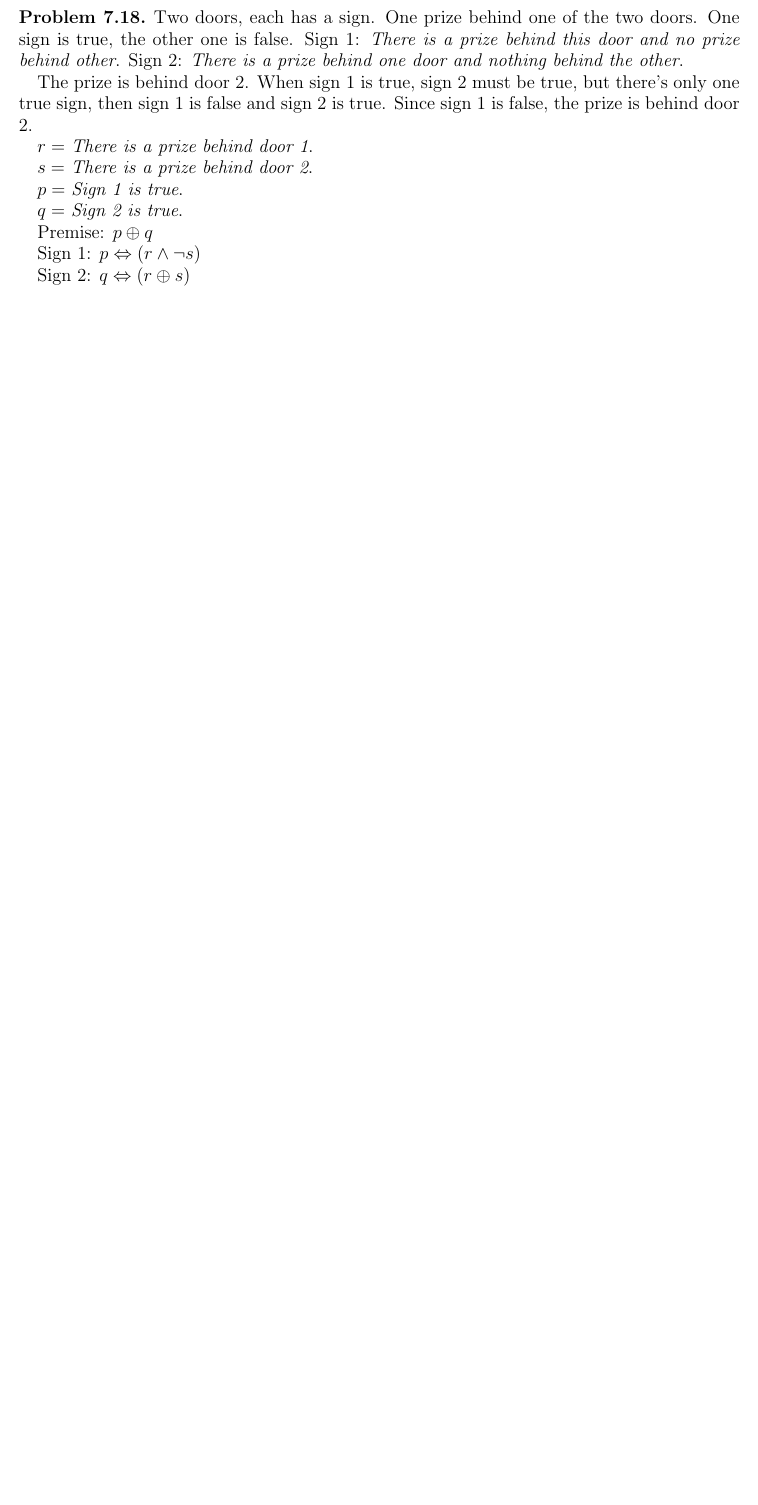
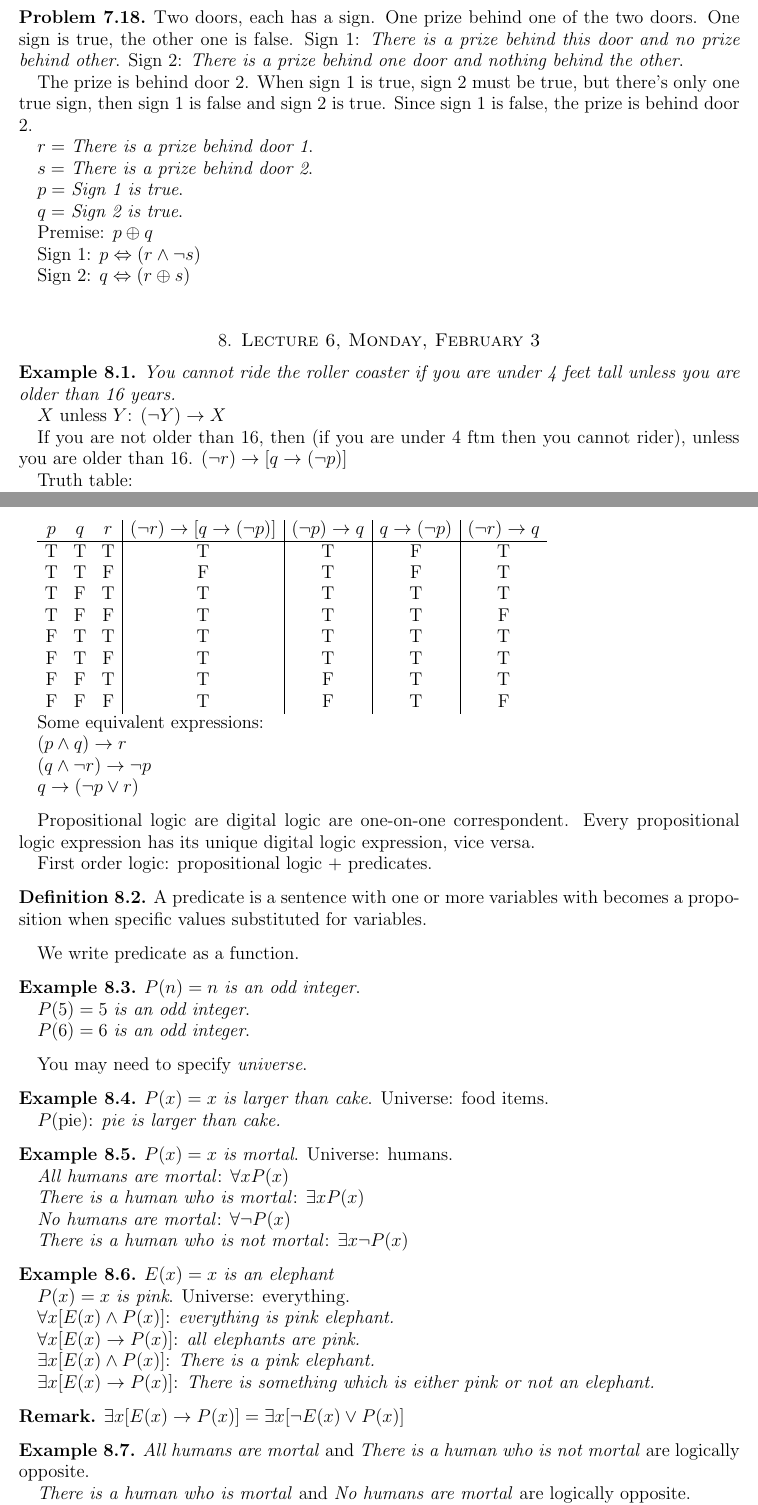
Before and after one commit to lukeyyang/cs170-14sp, a LaTeX paper (notes/main.tex, which reads notes/lectures/lecture6.tex): part of page 11 of 11 before the commit and two parts of pages 11 and 12 of 13 after it, the two joined at a grey line, cut so that both start at the same text, the shorter picture padded with empty space. Compiled offline with pdfLaTeX.

Commit message:
l6 added

```diff
--- /dev/null
+++ b/notes/lectures/lecture6.tex
@@ -0,0 +1,107 @@
+\section{Lecture 6, Monday, February 3}
+
+\begin{ex}
+
+\textit{You cannot ride the roller coaster if you are under 4 feet tall unless you are older than 16 years.}
+
+$X$ unless $Y$: $(\lnot Y) \rightarrow X$
+
+If you are not older than 16, then (if you are under 4 ftm then you cannot rider), unless you are older than 16. $(\lnot r) \rightarrow \left [ q \rightarrow ( \lnot p ) \right ]$
+
+Truth table:
+
+\begin{tabular}{ccc|c|c|c|c}
+$p$ & $q$ & $r$ & $(\lnot r) \rightarrow \left [ q \rightarrow ( \lnot p ) \right ]$ & $(\lnot p) \rightarrow q$ & $q \rightarrow (\lnot p)$ & $(\lnot r) \rightarrow q$\\\hline
+ T  &  T  &  T  &  T  &  T  &  F  &  T\\
+ T  &  T  &  F  &  F  &  T  &  F  &  T\\
+ T  &  F  &  T  &  T  &  T  &  T  &  T\\
+ T  &  F  &  F  &  T  &  T  &  T  &  F\\
+ F  &  T  &  T  &  T  &  T  &  T  &  T\\
+ F  &  T  &  F  &  T  &  T  &  T  &  T\\
+ F  &  F  &  T  &  T  &  F  &  T  &  T\\
+ F  &  F  &  F  &  T  &  F  &  T  &  F
+\end{tabular}
+
+Some equivalent expressions:
+
+$(p \land q ) \rightarrow r$
+
+$(q \land \lnot r) \rightarrow \lnot p$
+
+$q \rightarrow (\lnot p \lor r)$
+
+\end{ex}
+
+Propositional logic are digital logic are one-on-one correspondent. Every propositional logic expression has its unique digital logic expression, vice versa.
+
+First order logic: propositional logic + predicates.
+
+\begin{defn}
+
+A predicate is a sentence with one or more variables with becomes a proposition when specific values substituted for variables.
+
+\end{defn}
+
+We write predicate as a function.
+
+\begin{ex}
+
+$P(n) = n$ \textit{is an odd integer}.
+
+$P(5) = 5$ \textit{is an odd integer}.
+
+$P(6) = 6$ \textit{is an odd integer}.
+
+\end{ex}
+
+You may need to specify \textit{universe}.
+
+\begin{ex}
+
+$P(x) = x$ \textit{is larger than cake}. Universe: food items.
+
+$P(\text{pie})$: \textit{pie is larger than cake.}
+
+\end{ex}
+
+\begin{ex}
+
+$P(x) = x$ \textit{is mortal}. Universe: humans.
+
+\textit{All humans are mortal}: $\forall x P(x)$
+
+\textit{There is a human who is mortal}: $\exists x P(x)$
+
+\textit{No humans are mortal}: $\forall \lnot P(x)$
+
+\textit{There is a human who is not mortal}: $\exists x \lnot P(x)$
+
+\end{ex}
+
+\begin{ex}
+
+$E(x) = x$ \textit{is an elephant}
+
+$P(x) = x$ \textit{is pink}. Universe: everything.
+
+$\forall x [ E(x) \land  P(x) ]$: \textit{everything is pink elephant.}
+
+$\forall x [ E(x) \rightarrow P(x) ]$: \textit{all elephants are pink.}
+
+$\exists x [ E(x) \land P(x) ]$: \textit{There is a pink elephant.}
+
+$\exists x [ E(x) \rightarrow P(x) ]$: \textit{There is something which is either pink or not an elephant.}
+
+\end{ex}
+
+\begin{remark}
+
+$\exists x [ E(x) \rightarrow P(x) ] = \exists x [ \lnot E(x) \lor P(x) ]$
+
+\end{remark}
+
+\begin{ex}
+
+\textit{All humans are mortal} and \textit{There is a human who is not mortal} are logically opposite.
+
+\textit{There is a human who is mortal} and \textit{No humans are mortal} are logically opposite.
@@ -0,0 +119 @@
+\end{remark}
```
Also changed, not shown: notes/main.tex (+1 -0 lines), notes/main.pdf, notes/lectures/lecture6.tex (37 more changed lines).
